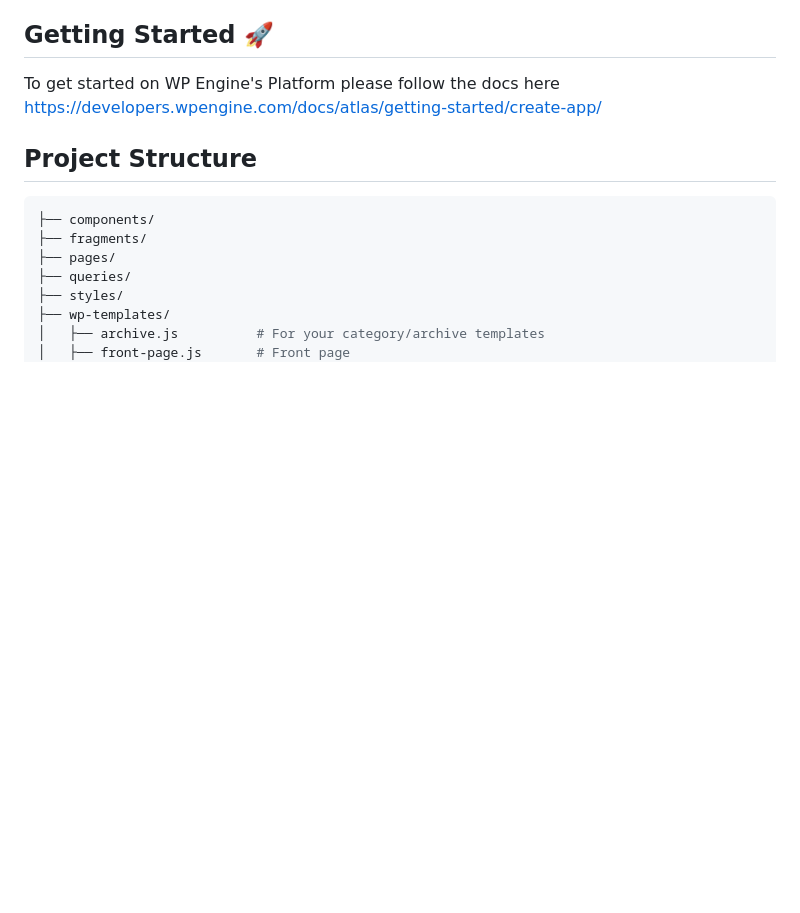
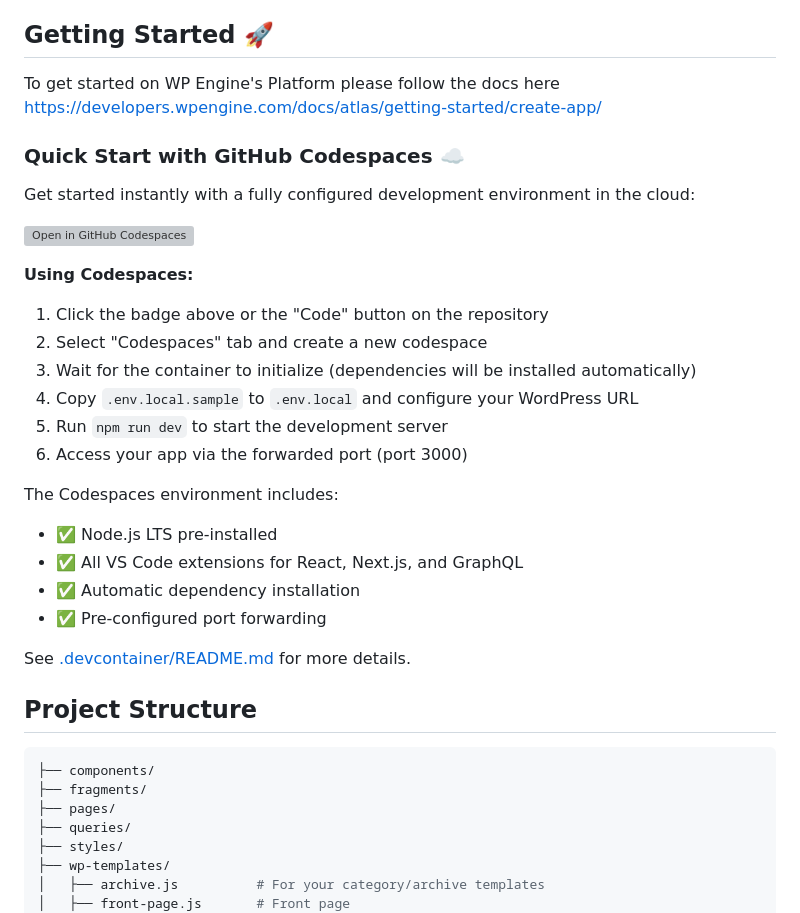
Before and after one commit to aikon78/codespaces-wordpress-faust, a Markdown page: README.md, the part around the change. Drawn GitHub-style; blank space fills up the shorter version; grey boxes are pictures that could not be loaded.

Commit message:
Update README with GitHub Codespaces instructions
Co-authored-by: aikon78 <3439140+aikon78@users.noreply.github.com>

```diff
--- a/README.md
+++ b/README.md
@@ -5,6 +5,28 @@ This repository contains a starter kit to get you up and running quickly on [WP
 ## Getting Started 🚀
 
 To get started on WP Engine's Platform please follow the docs here [https://developers.wpengine.com/docs/atlas/getting-started/create-app/](https://developers.wpengine.com/docs/atlas/getting-started/create-app/)
+
+### Quick Start with GitHub Codespaces ☁️
+
+Get started instantly with a fully configured development environment in the cloud:
+
+[![Open in GitHub Codespaces](https://github.com/codespaces/badge.svg)](https://codespaces.new/aikon78/codespaces-wordpress-faust)
+
+**Using Codespaces:**
+1. Click the badge above or the "Code" button on the repository
+2. Select "Codespaces" tab and create a new codespace
+3. Wait for the container to initialize (dependencies will be installed automatically)
+4. Copy `.env.local.sample` to `.env.local` and configure your WordPress URL
+5. Run `npm run dev` to start the development server
+6. Access your app via the forwarded port (port 3000)
+
+The Codespaces environment includes:
+- ✅ Node.js LTS pre-installed
+- ✅ All VS Code extensions for React, Next.js, and GraphQL
+- ✅ Automatic dependency installation
+- ✅ Pre-configured port forwarding
+
+See [.devcontainer/README.md](.devcontainer/README.md) for more details.
 
 ## Project Structure
 
```
